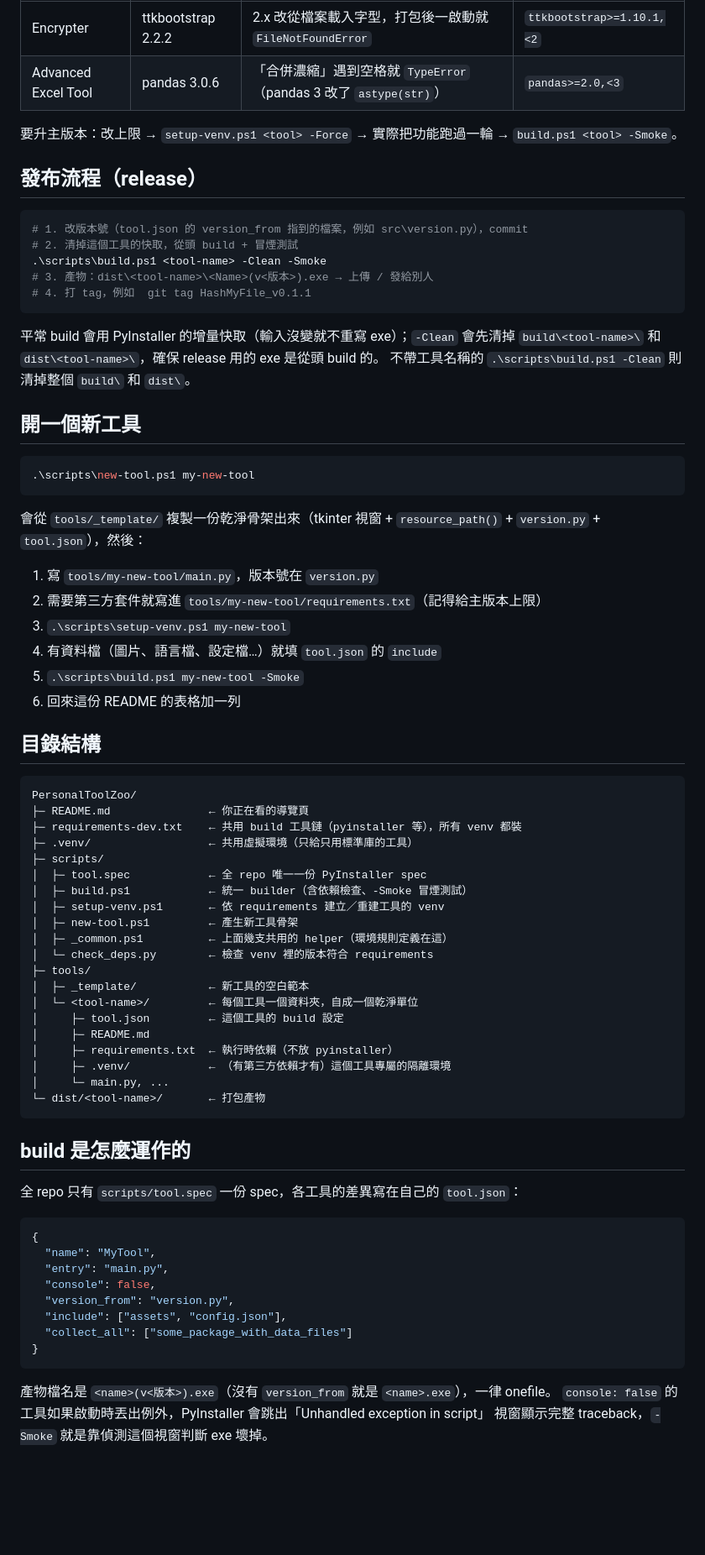
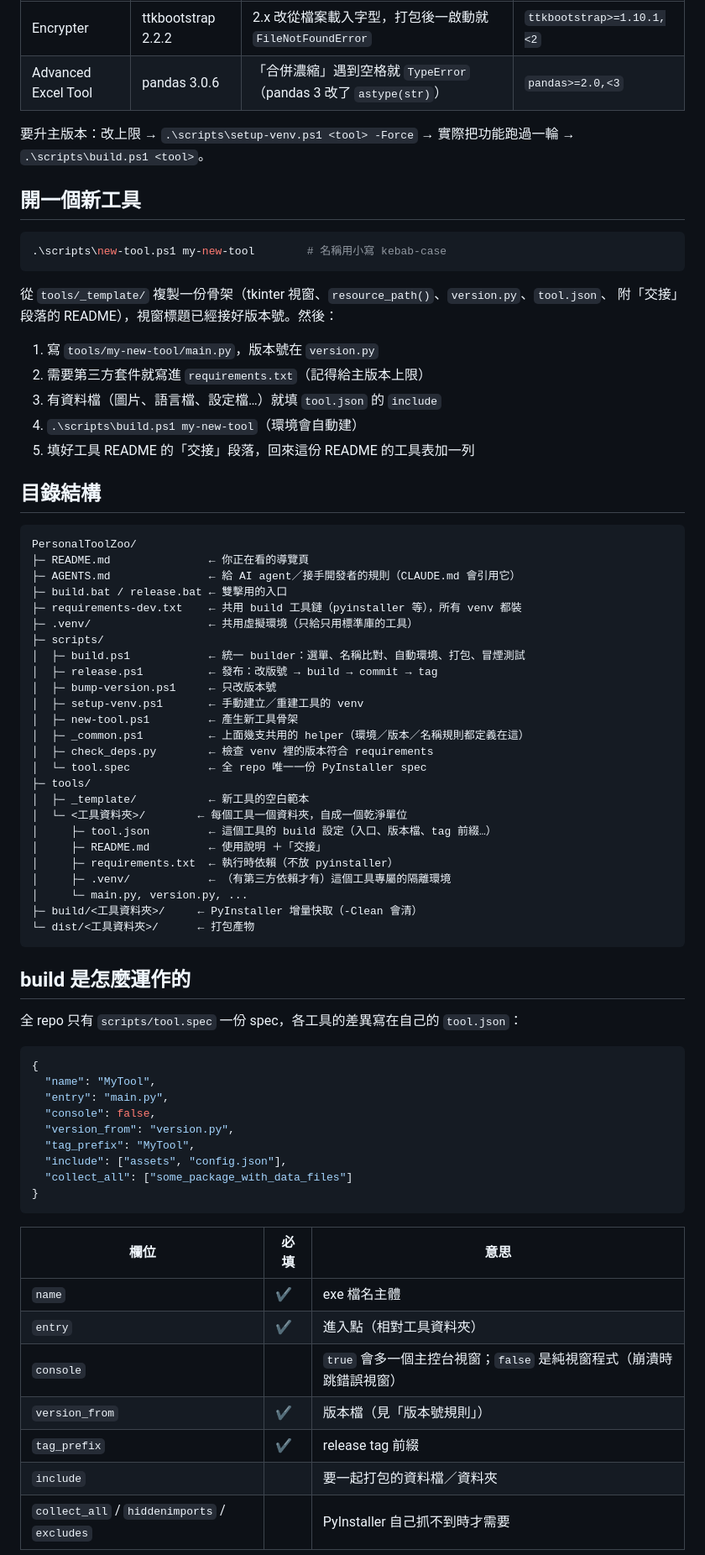
Before and after one commit to ChouYangEn0401/PersonalToolZoo, a Markdown page: README.md, the part around one of its changes. Shown at 84% size. GitHub-like rendering; blank space fills up the shorter version.

````diff
--- a/README.md
+++ b/README.md
@@ -59,60 +121,51 @@
 | Encrypter | ttkbootstrap 2.2.2 | 2.x 改從檔案載入字型，打包後一啟動就 `FileNotFoundError` | `ttkbootstrap>=1.10.1,<2` |
 | Advanced Excel Tool | pandas 3.0.6 | 「合併濃縮」遇到空格就 `TypeError`（pandas 3 改了 `astype(str)`） | `pandas>=2.0,<3` |
 
-要升主版本：改上限 → `setup-venv.ps1 <tool> -Force` → 實際把功能跑過一輪 → `build.ps1 <tool> -Smoke`。
-
-## 發布流程（release）
-
-```powershell
-# 1. 改版本號（tool.json 的 version_from 指到的檔案，例如 src\version.py），commit
-# 2. 清掉這個工具的快取，從頭 build + 冒煙測試
-.\scripts\build.ps1 <tool-name> -Clean -Smoke
-# 3. 產物：dist\<tool-name>\<Name>(v<版本>).exe → 上傳 / 發給別人
-# 4. 打 tag，例如  git tag HashMyFile_v0.1.1
-```
-
-平常 build 會用 PyInstaller 的增量快取（輸入沒變就不重寫 exe）；`-Clean` 會先清掉
-`build\<tool-name>\` 和 `dist\<tool-name>\`，確保 release 用的 exe 是從頭 build 的。
-不帶工具名稱的 `.\scripts\build.ps1 -Clean` 則清掉整個 `build\` 和 `dist\`。
+要升主版本：改上限 → `.\scripts\setup-venv.ps1 <tool> -Force` → 實際把功能跑過一輪 → `.\scripts\build.ps1 <tool>`。
 
 ## 開一個新工具
 
 ```powershell
-.\scripts\new-tool.ps1 my-new-tool
+.\scripts\new-tool.ps1 my-new-tool        # 名稱用小寫 kebab-case
 ```
 
-會從 `tools/_template/` 複製一份乾淨骨架出來（tkinter 視窗 + `resource_path()` + `version.py` + `tool.json`），然後：
+從 `tools/_template/` 複製一份骨架（tkinter 視窗、`resource_path()`、`version.py`、`tool.json`、
+附「交接」段落的 README），視窗標題已經接好版本號。然後：
 
 1. 寫 `tools/my-new-tool/main.py`，版本號在 `version.py`
-2. 需要第三方套件就寫進 `tools/my-new-tool/requirements.txt`（記得給主版本上限）
-3. `.\scripts\setup-venv.ps1 my-new-tool`
-4. 有資料檔（圖片、語言檔、設定檔…）就填 `tool.json` 的 `include`
-5. `.\scripts\build.ps1 my-new-tool -Smoke`
-6. 回來這份 README 的表格加一列
+2. 需要第三方套件就寫進 `requirements.txt`（記得給主版本上限）
+3. 有資料檔（圖片、語言檔、設定檔…）就填 `tool.json` 的 `include`
+4. `.\scripts\build.ps1 my-new-tool`（環境會自動建）
+5. 填好工具 README 的「交接」段落，回來這份 README 的工具表加一列
 
 ## 目錄結構
 
 ```
 PersonalToolZoo/
 ├─ README.md               ← 你正在看的導覽頁
+├─ AGENTS.md               ← 給 AI agent／接手開發者的規則（CLAUDE.md 會引用它）
+├─ build.bat / release.bat ← 雙擊用的入口
 ├─ requirements-dev.txt    ← 共用 build 工具鏈（pyinstaller 等），所有 venv 都裝
 ├─ .venv/                  ← 共用虛擬環境（只給只用標準庫的工具）
 ├─ scripts/
-│  ├─ tool.spec            ← 全 repo 唯一一份 PyInstaller spec
-│  ├─ build.ps1            ← 統一 builder（含依賴檢查、-Smoke 冒煙測試）
-│  ├─ setup-venv.ps1       ← 依 requirements 建立／重建工具的 venv
+│  ├─ build.ps1            ← 統一 builder：選單、名稱比對、自動環境、打包、冒煙測試
+│  ├─ release.ps1          ← 發布：改版號 → build → commit → tag
+│  ├─ bump-version.ps1     ← 只改版本號
+│  ├─ setup-venv.ps1       ← 手動建立／重建工具的 venv
 │  ├─ new-tool.ps1         ← 產生新工具骨架
-│  ├─ _common.ps1          ← 上面幾支共用的 helper（環境規則定義在這）
-│  └─ check_deps.py        ← 檢查 venv 裡的版本符合 requirements
+│  ├─ _common.ps1          ← 上面幾支共用的 helper（環境／版本／名稱規則都定義在這）
+│  ├─ check_deps.py        ← 檢查 venv 裡的版本符合 requirements
+│  └─ tool.spec            ← 全 repo 唯一一份 PyInstaller spec
 ├─ tools/
 │  ├─ _template/           ← 新工具的空白範本
-│  └─ <tool-name>/         ← 每個工具一個資料夾，自成一個乾淨單位
-│     ├─ tool.json         ← 這個工具的 build 設定
-│     ├─ README.md
+│  └─ <工具資料夾>/        ← 每個工具一個資料夾，自成一個乾淨單位
+│     ├─ tool.json         ← 這個工具的 build 設定（入口、版本檔、tag 前綴…）
+│     ├─ README.md         ← 使用說明 ＋「交接」
 │     ├─ requirements.txt  ← 執行時依賴（不放 pyinstaller）
 │     ├─ .venv/            ← （有第三方依賴才有）這個工具專屬的隔離環境
-│     └─ main.py, ...
-└─ dist/<tool-name>/       ← 打包產物
+│     └─ main.py, version.py, ...
+├─ build/<工具資料夾>/     ← PyInstaller 增量快取（-Clean 會清）
+└─ dist/<工具資料夾>/      ← 打包產物
 ```
 
 ## build 是怎麼運作的
@@ -125,12 +178,19 @@ PersonalToolZoo/
   "entry": "main.py",
   "console": false,
   "version_from": "version.py",
+  "tag_prefix": "MyTool",
   "include": ["assets", "config.json"],
   "collect_all": ["some_package_with_data_files"]
 }
 ```
 
-產物檔名是 `<name>(v<版本>).exe`（沒有 `version_from` 就是 `<name>.exe`），一律 onefile。
-`console: false` 的工具如果啟動時丟出例外，PyInstaller 會跳出「Unhandled exception in script」
-視窗顯示完整 traceback，`-Smoke` 就是靠偵測這個視窗判斷 exe 壞掉。
+| 欄位 | 必填 | 意思 |
+|---|---|---|
+| `name` | ✔ | exe 檔名主體 |
+| `entry` | ✔ | 進入點（相對工具資料夾） |
+| `console` | | `true` 會多一個主控台視窗；`false` 是純視窗程式（崩潰時跳錯誤視窗） |
+| `version_from` | ✔ | 版本檔（見「版本號規則」） |
+| `tag_prefix` | ✔ | release tag 前綴 |
+| `include` | | 要一起打包的資料檔／資料夾 |
+| `collect_all` / `hiddenimports` / `excludes` | | PyInstaller 自己抓不到時才需要 |
 
````
Also changed, not shown: other parts of README.md (+101 -38 lines).
